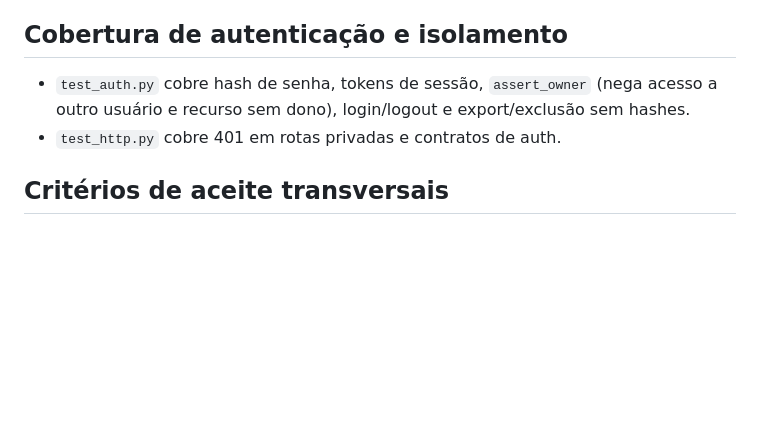
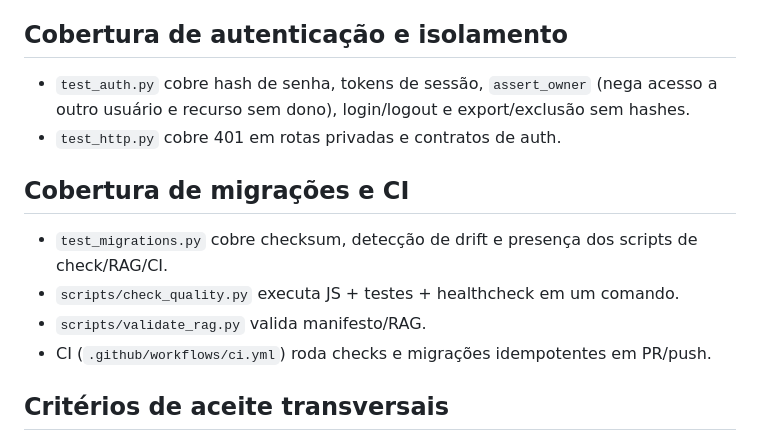
Before and after one commit to Fernandorsoul/Midas, a Markdown page: docs/rag/09-quality.md, the part around the change. Drawn GitHub-style; blank space fills up the shorter version.

Commit message:
docs(rag): document migrations, CI and quality checks (#10)

```diff
--- a/docs/rag/09-quality.md
+++ b/docs/rag/09-quality.md
@@ -45,6 +45,13 @@ Há testes de regras de análise, HTTP, importação e treinamento. Endpoints b
 - `test_auth.py` cobre hash de senha, tokens de sessão, `assert_owner` (nega acesso a outro usuário e recurso sem dono), login/logout e export/exclusão sem hashes.
 - `test_http.py` cobre 401 em rotas privadas e contratos de auth.
 
+## Cobertura de migrações e CI
+
+- `test_migrations.py` cobre checksum, detecção de drift e presença dos scripts de check/RAG/CI.
+- `scripts/check_quality.py` executa JS + testes + healthcheck em um comando.
+- `scripts/validate_rag.py` valida manifesto/RAG.
+- CI (`.github/workflows/ci.yml`) roda checks e migrações idempotentes em PR/push.
+
 ## Critérios de aceite transversais
 
 - Não perder dados de usuário ao reiniciar.
```
